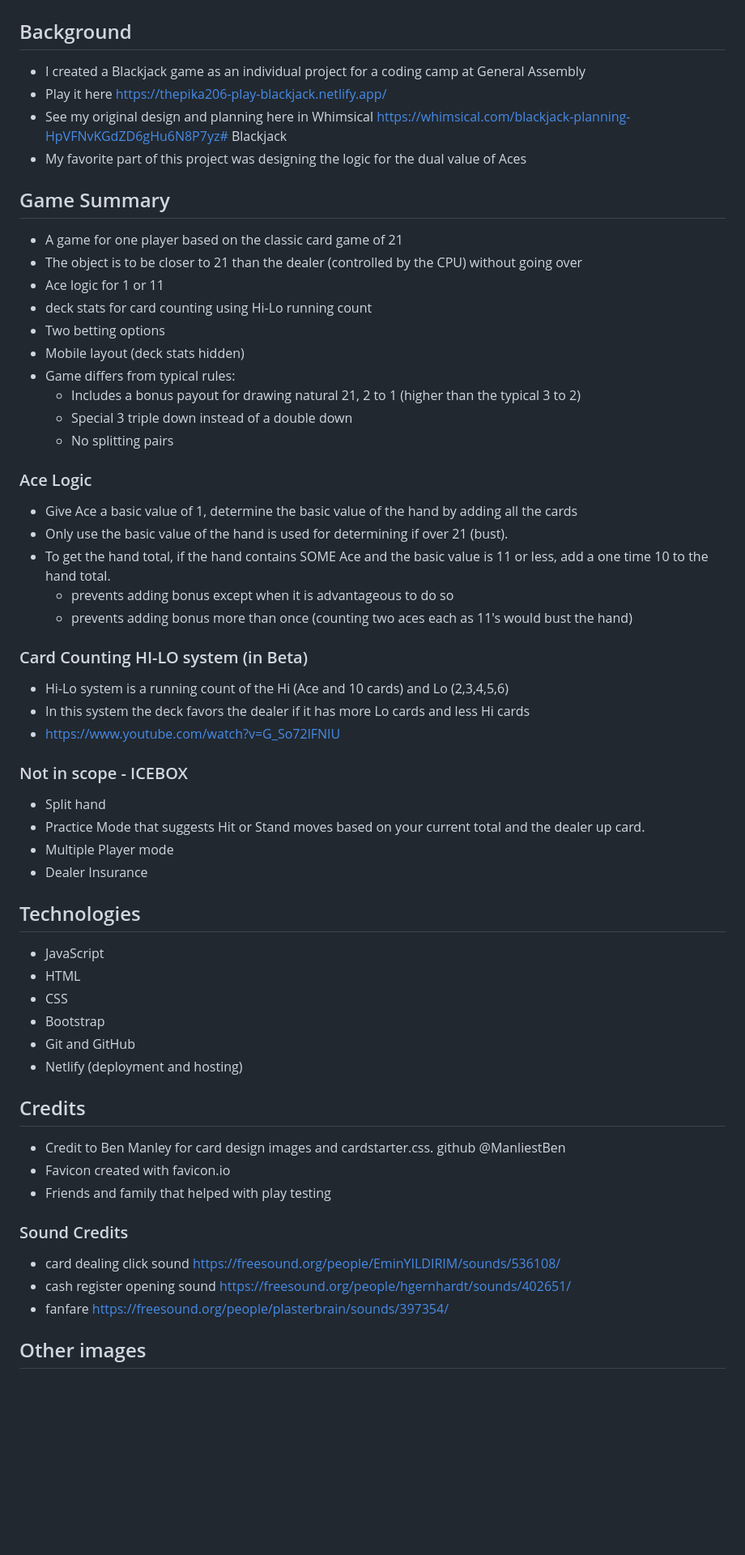
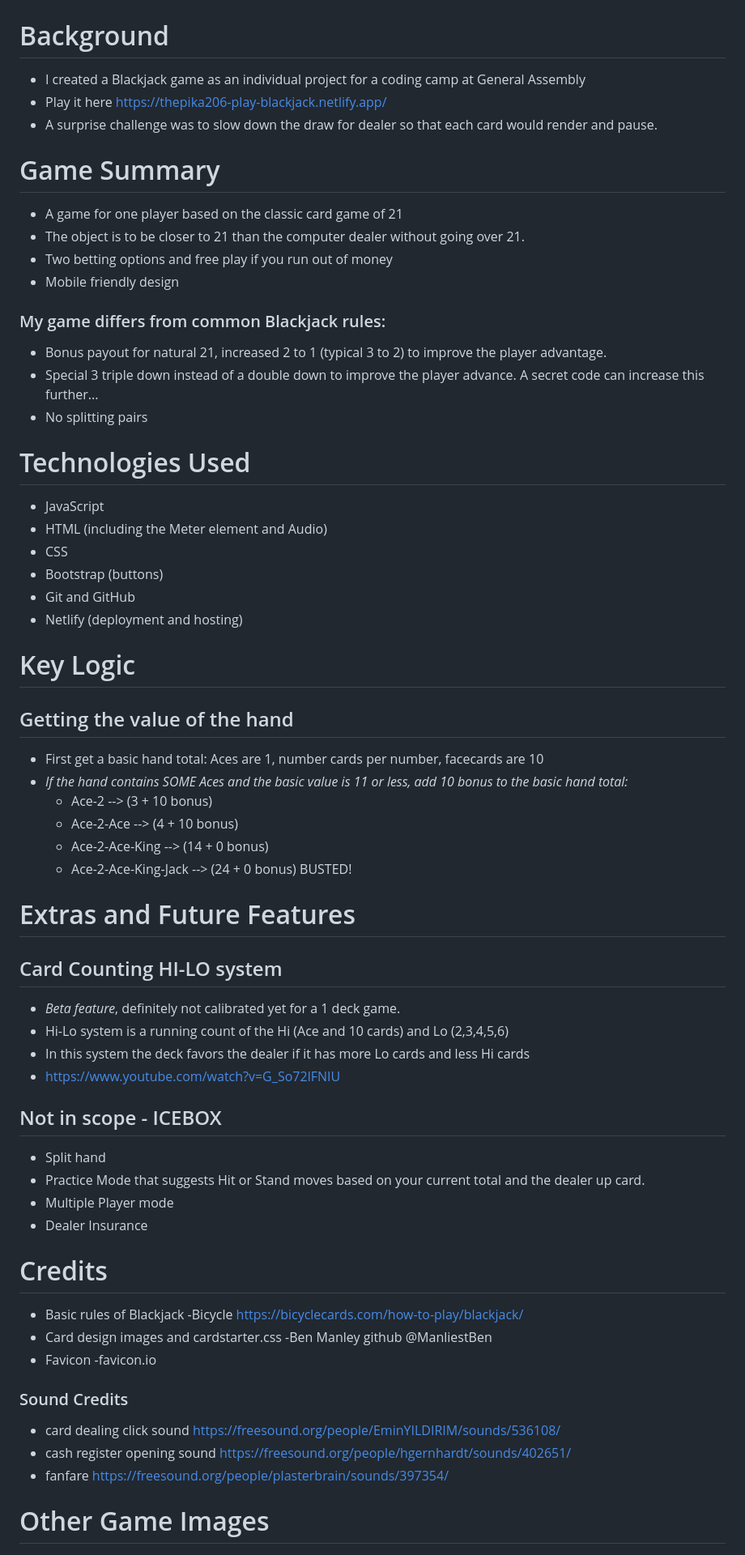
Before and after one commit to thepika206/play-blackjack, a Markdown page: README.md, the part around the change printed below. Shown: that part at 81% size. GitHub-like rendering; blank space fills up the shorter version.

```diff
--- a/README.md
+++ b/README.md
@@ -1,59 +1,59 @@
 ![Alt text](./images/screen-shots/game-image-1.png?raw=true "image captured from game")
 
-## Background
+# Background
 - I created a Blackjack game as an individual project for a coding camp at General Assembly
 - Play it here https://thepika206-play-blackjack.netlify.app/
-- See my original design and planning here in Whimsical https://whimsical.com/blackjack-planning-HpVFNvKGdZD6gHu6N8P7yz# Blackjack
-- My favorite part of this project was designing the logic for the dual value of Aces
+- A surprise challenge was to slow down the draw for dealer so that each card would render and pause.
 
 
-## Game Summary
+# Game Summary
 - A game for one player based on the classic card game of 21
-- The object is to be closer to 21 than the dealer (controlled by the CPU) without going over
-- Ace logic for 1 or 11
-- deck stats for card counting using Hi-Lo running count
-- Two betting options
-- Mobile layout (deck stats hidden)
-- Game differs from typical rules:
-  - Includes a bonus payout for drawing natural 21, 2 to 1 (higher than the typical 3 to 2)
-  - Special 3 triple down instead of a double down
-  - No splitting pairs
+- The object is to be closer to 21 than the computer dealer without going over 21.
+- Two betting options and free play if you run out of money
+- Mobile friendly design
+### My game differs from common Blackjack rules:
+- Bonus payout for natural 21, increased 2 to 1 (typical 3 to 2) to improve the player advantage.
+- Special 3 triple down instead of a double down to improve the player advance.  A secret code can increase this further...
+- No splitting pairs
 
-### Ace Logic
-- Give Ace a basic value of 1, determine the basic value of the hand by adding all the cards
-- Only use the basic value of the hand is used for determining if over 21 (bust).
-- To get the hand total, if the hand contains SOME Ace and the basic value is 11 or less, add a one time 10 to the hand total.
-  - prevents adding bonus except when it is advantageous to do so
-  - prevents adding bonus more than once (counting two aces each as 11's would bust the hand)
+# Technologies Used
+- JavaScript
+- HTML (including the Meter element and Audio)
+- CSS
+- Bootstrap (buttons)
+- Git and GitHub
+- Netlify (deployment and hosting)
 
-### Card Counting HI-LO system (in Beta)
+# Key Logic
+## Getting the value of the hand
+- First get a basic hand total: Aces are 1, number cards per number, facecards are 10
+- *If the hand contains SOME Aces and the basic value is 11 or less, add 10 bonus to the basic hand total:*
+  - Ace-2 --> (3 + 10 bonus)
+  - Ace-2-Ace --> (4 + 10 bonus)
+  - Ace-2-Ace-King --> (14 + 0 bonus)
+  - Ace-2-Ace-King-Jack --> (24 + 0 bonus) BUSTED!
+
+# Extras and Future Features
+## Card Counting HI-LO system
+- *Beta feature*, definitely not calibrated yet for a 1 deck game.
 - Hi-Lo system is a running count of the Hi (Ace and 10 cards) and Lo (2,3,4,5,6)
 - In this system the deck favors the dealer if it has more Lo cards and less Hi cards
 - https://www.youtube.com/watch?v=G_So72lFNIU
-
-### Not in scope - ICEBOX
+## Not in scope - ICEBOX
 - Split hand
 - Practice Mode that suggests Hit or Stand moves based on your current total and the dealer up card.
 - Multiple Player mode
 - Dealer Insurance
 
-## Technologies
-- JavaScript
-- HTML
-- CSS
-- Bootstrap
-- Git and GitHub
-- Netlify (deployment and hosting)
-
-## Credits
-- Credit to Ben Manley for card design images and cardstarter.css.   github @ManliestBen
-- Favicon created with favicon.io
-- Friends and family that helped with play testing
+# Credits
+- Basic rules of Blackjack -Bicycle https://bicyclecards.com/how-to-play/blackjack/
+- Card design images and cardstarter.css -Ben Manley   github @ManliestBen
+- Favicon -favicon.io
 ### Sound Credits
   - card dealing click sound https://freesound.org/people/EminYILDIRIM/sounds/536108/
   - cash register opening sound https://freesound.org/people/hgernhardt/sounds/402651/
   - fanfare https://freesound.org/people/plasterbrain/sounds/397354/
 
-## Other images
+# Other Game Images
 ![Alt text](./images/screen-shots/game-image-2.png?raw=true "image captured from game")
 ![Alt text](./images/screen-shots/game-flow.png?raw=true "image captured from game")
```
Also changed, not shown: other parts of README.md (+1 -0 lines), images/screen-shots/game-image-3.png (added).
